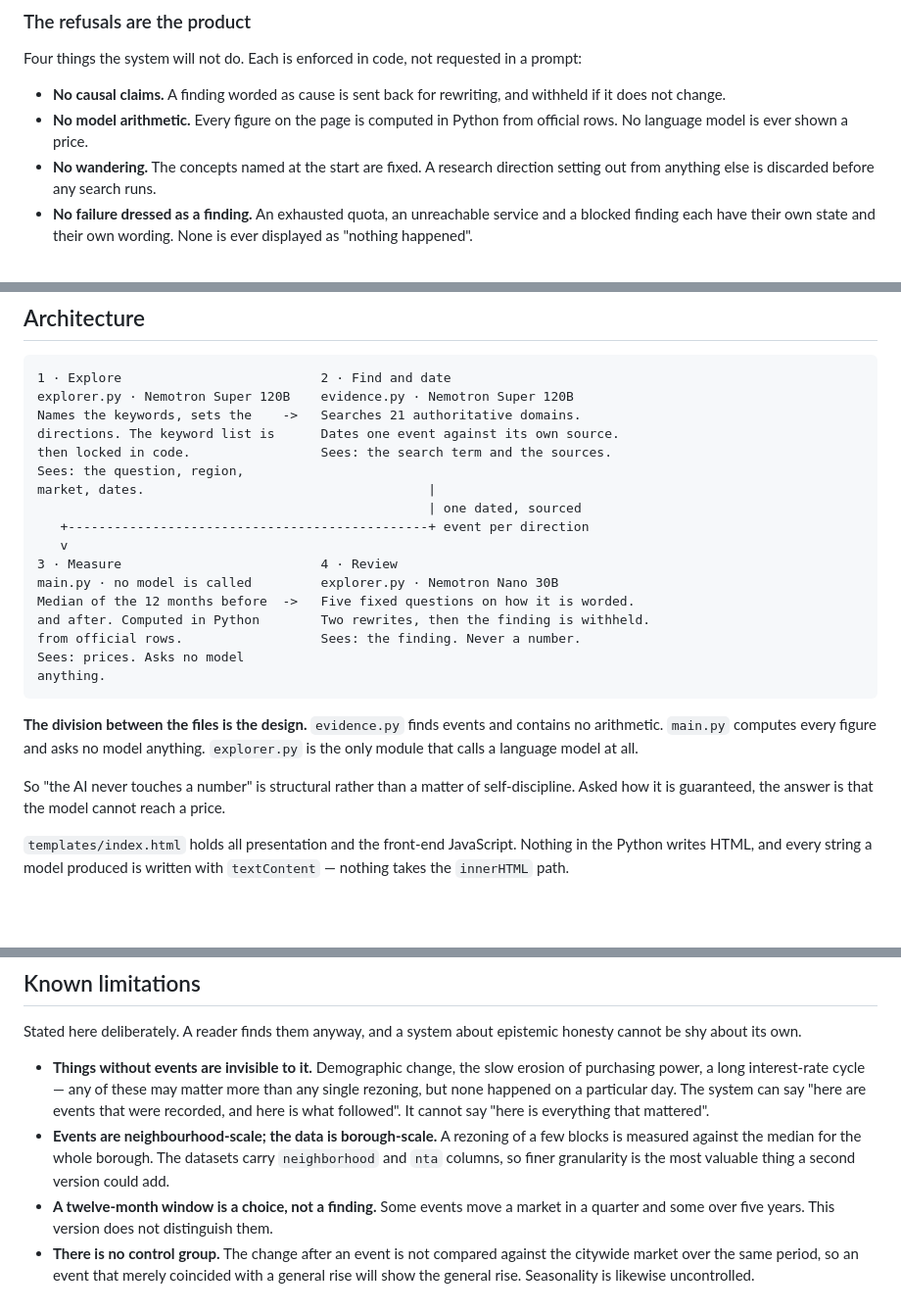
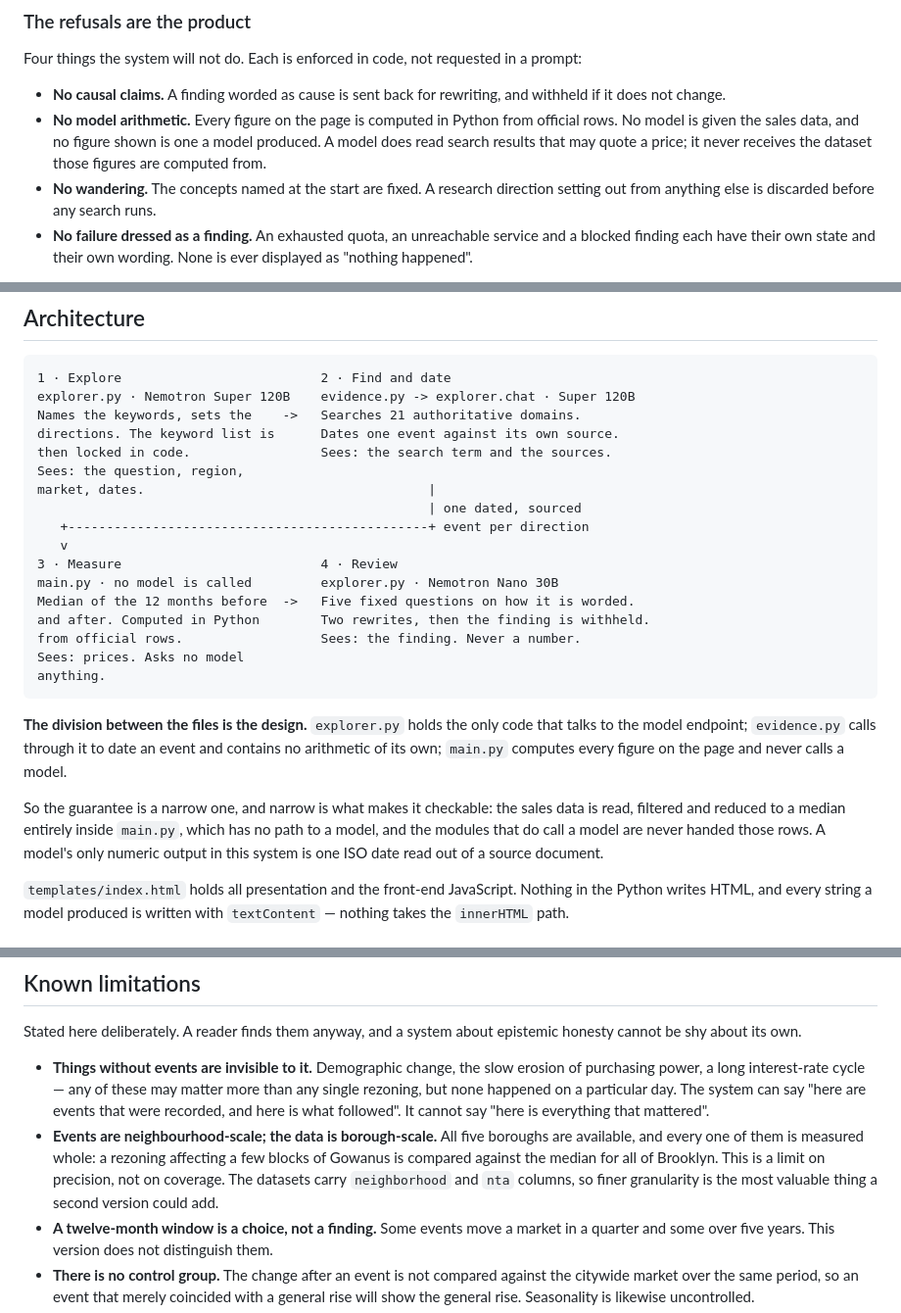
Before and after one commit to codebyyes/before-you-buy-nyc, a Markdown page: README.md, 3 parts joined by grey strips. Shown at 98% size. Drawn GitHub-style; blank space fills up the shorter version.

````diff
--- a/README.md
+++ b/README.md
@@ -36,7 +36,9 @@ a prompt:
 - **No causal claims.** A finding worded as cause is sent back for rewriting,
   and withheld if it does not change.
 - **No model arithmetic.** Every figure on the page is computed in Python from
-  official rows. No language model is ever shown a price.
+  official rows. No model is given the sales data, and no figure shown is
+  one a model produced. A model does read search results that may quote a
+  price; it never receives the dataset those figures are computed from.
 - **No wandering.** The concepts named at the start are fixed. A research
   direction setting out from anything else is discarded before any search runs.
 - **No failure dressed as a finding.** An exhausted quota, an unreachable
@@ -156,7 +158,7 @@ for a housing question.
 
 ```
 1 · Explore                          2 · Find and date
-explorer.py · Nemotron Super 120B    evidence.py · Nemotron Super 120B
+explorer.py · Nemotron Super 120B    evidence.py -> explorer.chat · Super 120B
 Names the keywords, sets the    ->   Searches 21 authoritative domains.
 directions. The keyword list is      Dates one event against its own source.
 then locked in code.                 Sees: the search term and the sources.
@@ -174,13 +176,16 @@ Sees: prices. Asks no model
 anything.
 ```
 
-**The division between the files is the design.** `evidence.py` finds events
-and contains no arithmetic. `main.py` computes every figure and asks no model
-anything. `explorer.py` is the only module that calls a language model at all.
+**The division between the files is the design.** `explorer.py` holds the only
+code that talks to the model endpoint; `evidence.py` calls through it to date
+an event and contains no arithmetic of its own; `main.py` computes every
+figure on the page and never calls a model.
 
-So "the AI never touches a number" is structural rather than a matter of
-self-discipline. Asked how it is guaranteed, the answer is that the model
-cannot reach a price.
+So the guarantee is a narrow one, and narrow is what makes it checkable: the
+sales data is read, filtered and reduced to a median entirely inside
+`main.py`, which has no path to a model, and the modules that do call a model
+are never handed those rows. A model's only numeric output in this system is
+one ISO date read out of a source document.
 
 `templates/index.html` holds all presentation and the front-end JavaScript.
 Nothing in the Python writes HTML, and every string a model produced is written
@@ -313,10 +318,12 @@ epistemic honesty cannot be shy about its own.
   matter more than any single rezoning, but none happened on a particular day.
   The system can say "here are events that were recorded, and here is what
   followed". It cannot say "here is everything that mattered".
-- **Events are neighbourhood-scale; the data is borough-scale.** A rezoning of
-  a few blocks is measured against the median for the whole borough. The
-  datasets carry `neighborhood` and `nta` columns, so finer granularity is the
-  most valuable thing a second version could add.
+- **Events are neighbourhood-scale; the data is borough-scale.** All five
+  boroughs are available, and every one of them is measured whole: a rezoning
+  affecting a few blocks of Gowanus is compared against the median for all of
+  Brooklyn. This is a limit on precision, not on coverage. The datasets carry
+  `neighborhood` and `nta` columns, so finer granularity is the most valuable
+  thing a second version could add.
 - **A twelve-month window is a choice, not a finding.** Some events move a
   market in a quarter and some over five years. This version does not
   distinguish them.
````
Also changed, not shown: docs/spec-en.md (+19 -9 lines).
